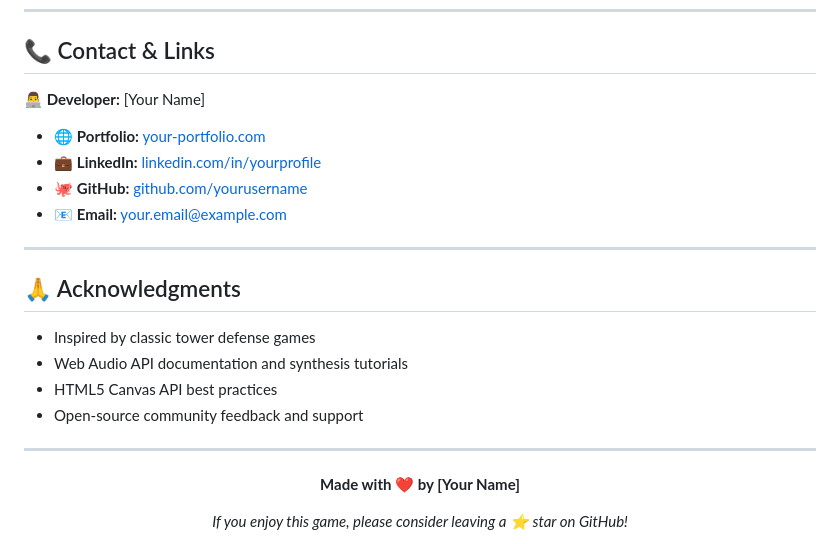
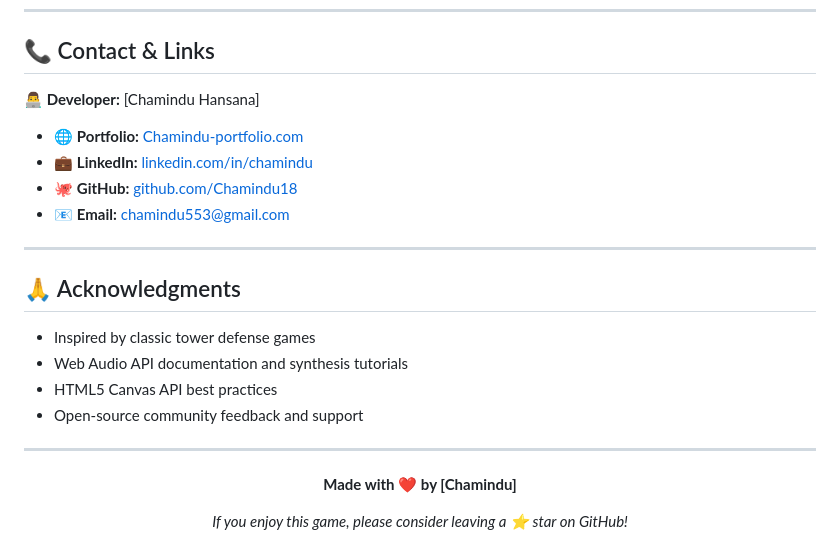
Before and after one commit to Chamindu18/sentinel-defense, a Markdown page: README.md, the part around one of its changes. GitHub-like rendering.

Commit message:
finalized

```diff
--- a/README.md
+++ b/README.md
@@ -311,12 +311,12 @@ FITNESS FOR A PARTICULAR PURPOSE AND NONINFRINGEMENT.
 
 ## 📞 Contact & Links
 
-**👨‍💻 Developer:** [Your Name]
+**👨‍💻 Developer:** [Chamindu Hansana]
 
-- 🌐 **Portfolio:** [your-portfolio.com](https://your-portfolio.com)
-- 💼 **LinkedIn:** [linkedin.com/in/yourprofile](https://linkedin.com/in/yourprofile)
-- 🐙 **GitHub:** [github.com/yourusername](https://github.com/yourusername)
-- 📧 **Email:** your.email@example.com
+- 🌐 **Portfolio:** [Chamindu-portfolio.com]( chamindu18.github.io/Chamindu-Portfolio)
+- 💼 **LinkedIn:** [linkedin.com/in/chamindu](https://www.linkedin.com/in/chamindu-hansana-a0b39a362/)
+- 🐙 **GitHub:** [github.com/Chamindu18](https://github.com/Chamindu18)
+- 📧 **Email:** chamindu553@gmail.com
 
 ---
 
@@ -331,6 +331,6 @@ FITNESS FOR A PARTICULAR PURPOSE AND NONINFRINGEMENT.
 
 <div align="center">
 
-**Made with ❤️ by [Your Name]**
+**Made with ❤️ by [Chamindu]**
 
 *If you enjoy this game, please consider leaving a ⭐ star on GitHub!*
```
Also changed, not shown: other parts of README.md (+0 -2 lines).
